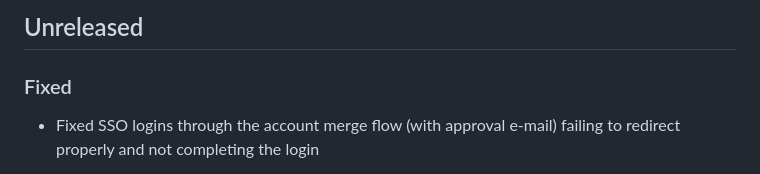
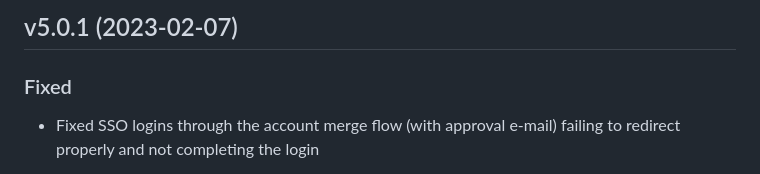
Before and after one commit to immers-space/immers, a Markdown page: CHANGELOG.md, the part around the change. Drawn GitHub-style.

Commit message:
version changelog

```diff
--- a/CHANGELOG.md
+++ b/CHANGELOG.md
@@ -1,4 +1,4 @@
-## Unreleased
+## v5.0.1 (2023-02-07)
 
 ### Fixed
 
```
